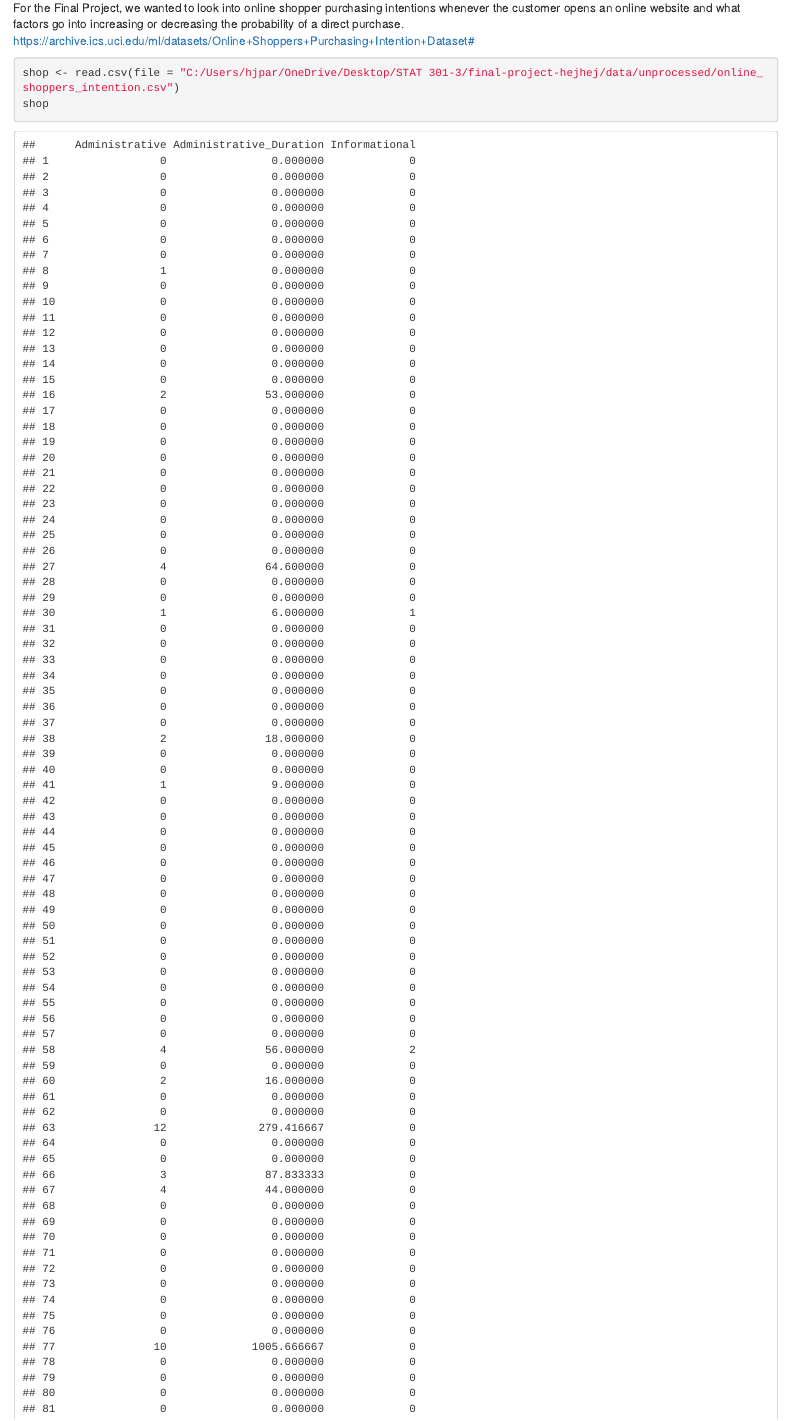
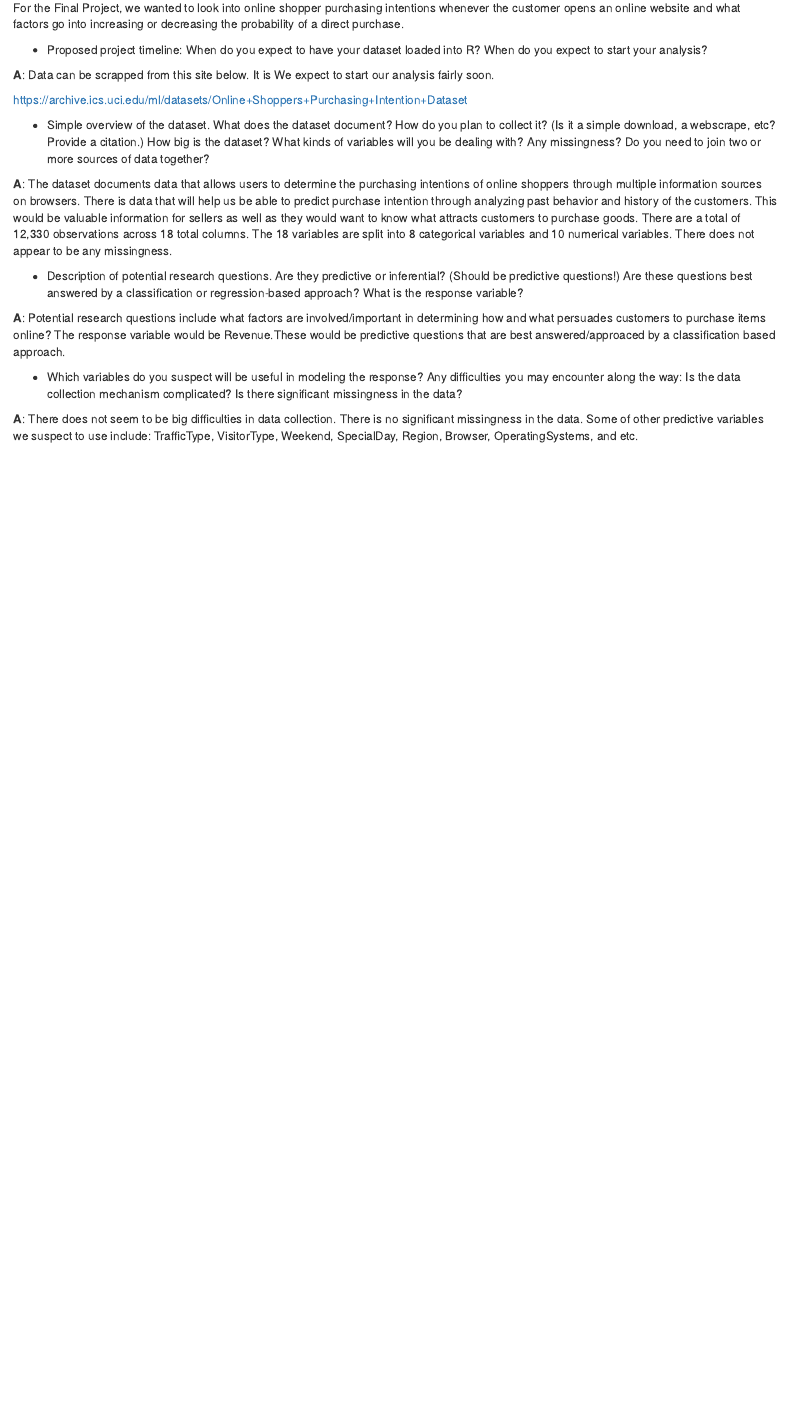
Before and after one commit to STAT301III/final-project-hejhej, an R Markdown document (data_memo.Rmd): the page in a window 1100 px wide, from 170 px down. Rendered offline with R 4.5, knitr and Pandoc, with nearby package versions.

Commit message:
added notes

````diff
--- a/data_memo.Rmd
+++ b/data_memo.Rmd
@@ -6,19 +6,22 @@ output: html_document
 
 ## Introduction
 For the Final Project, we wanted to look into online shopper purchasing intentions whenever the customer opens an online website and what factors go into increasing or decreasing the probability of a direct purchase.
-https://archive.ics.uci.edu/ml/datasets/Online+Shoppers+Purchasing+Intention+Dataset#
-
-```{r}
-shop <- read.csv(file = "C:/Users/hjpar/OneDrive/Desktop/STAT 301-3/final-project-hejhej/data/unprocessed/online_shoppers_intention.csv")
-shop
-```
-
 
 
 - Proposed project timeline: When do you expect to have your dataset loaded into R? When do you expect to start your analysis?
 
+**A**: Data can be scrapped from this site below. It is  We expect to start our analysis fairly soon.
+
+https://archive.ics.uci.edu/ml/datasets/Online+Shoppers+Purchasing+Intention+Dataset
+
 - Simple overview of the dataset. What does the dataset document? How do you plan to collect it? (Is it a simple download, a webscrape, etc? Provide a citation.) How big is the dataset? What kinds of variables will you be dealing with? Any missingness? Do you need to join two or more sources of data together?
+
+**A**: The dataset documents data that allows users to determine the purchasing intentions of online shoppers through multiple information sources on browsers. There is data that will help us be able to predict purchase intention through analyzing past behavior and history of the customers. This would be valuable information for sellers as well as they would want to know what attracts customers to purchase goods. There are a total of 12,330 observations across 18 total columns. The 18 variables are split into 8 categorical variables and 10 numerical variables. There does not appear to be any missingness.
 
 - Description of potential research questions. Are they predictive or inferential? (Should be predictive questions!) Are these questions best answered by a classification or regression-based approach? What is the response variable?
 
+**A**: Potential research questions include what factors are involved/important in determining how and what persuades customers to purchase items online? The response variable would be Revenue.These would be predictive questions that are best answered/approaced by a classification based approach.
+
 - Which variables do you suspect will be useful in modeling the response? Any difficulties you may encounter along the way: Is the data collection mechanism complicated? Is there significant missingness in the data?
+
+**A**: There does not seem to be big difficulties in data collection. There is no significant missingness in the data. Some of other predictive variables we suspect to use include: TrafficType, VisitorType, Weekend, SpecialDay, Region, Browser, OperatingSystems, and etc.
````
Also changed, not shown: data_memo.html.
